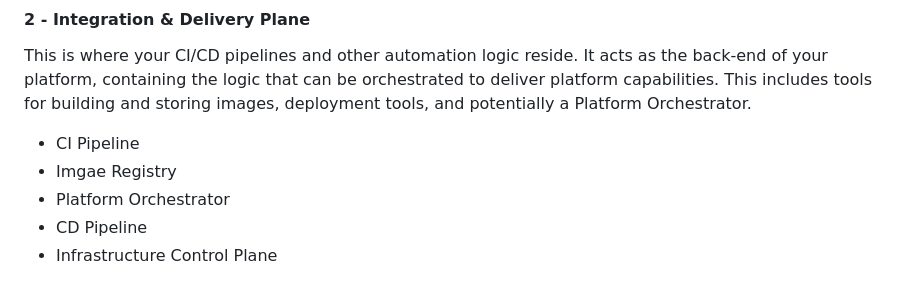
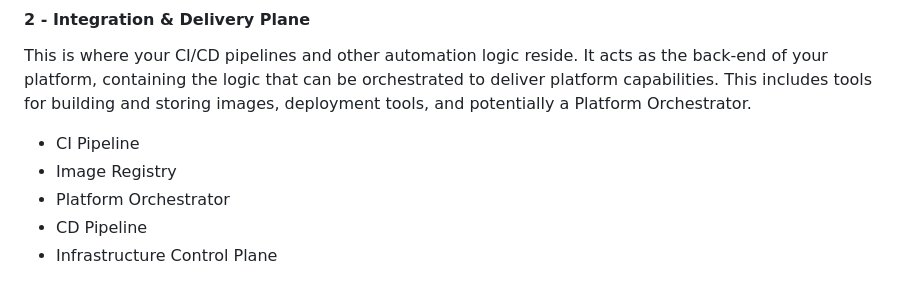
Before and after one commit to eduardopiairo/learnpipe, a Markdown page: platform-engineering/platform-engineering-certified-practitioner/platform-engineering-certified-practitioner.md, the part around the change. Rendered like a GitHub page.

Commit message:
pe course update

```diff
--- a/platform-engineering/platform-engineering-certified-practitioner/platform-engineering-certified-practitioner.md
+++ b/platform-engineering/platform-engineering-certified-practitioner/platform-engineering-certified-practitioner.md
@@ -124,7 +124,7 @@ This is the primary interface through which both application developers and plat
 This is where your CI/CD pipelines and other automation logic reside. It acts as the back-end of your platform, containing the logic that can be orchestrated to deliver platform capabilities. This includes tools for building and storing images, deployment tools, and potentially a Platform Orchestrator.
 
 - CI Pipeline
-- Imgae Registry
+- Image Registry
 - Platform Orchestrator
 - CD Pipeline
 - Infrastructure Control Plane
```
